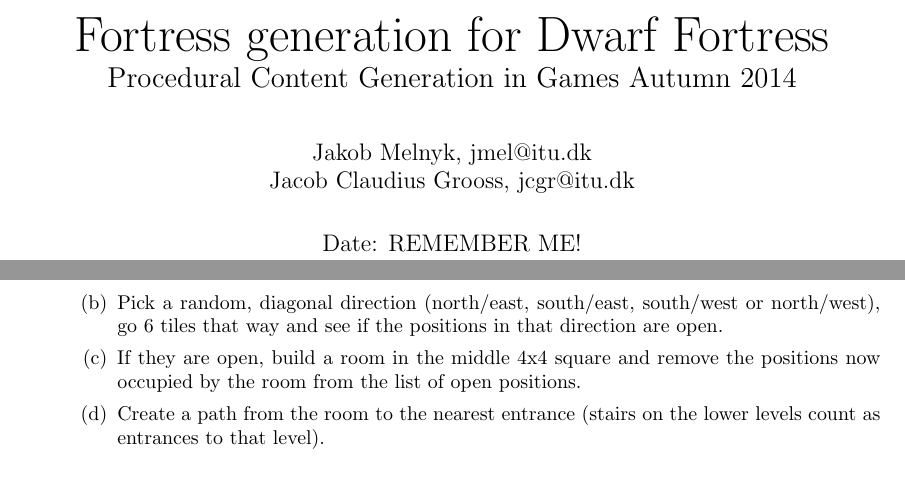
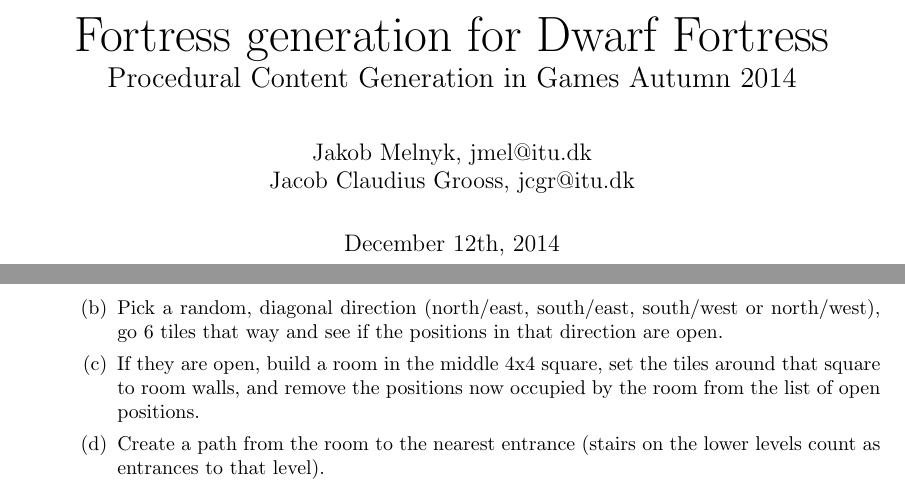
Before and after one commit to jcgr/MPCG-DFFortressGenerator, a LaTeX document (Report/PCGReport.tex, which reads Report/Sections/04_Methods.tex): two parts of pages 1 and 3 of 4, joined at a grey line, cut so that both start at the same text. Compiled offline with pdfLaTeX.

Commit message:
Notes for report

```diff
--- a/Report/PCGReport.tex
+++ b/Report/PCGReport.tex
@@ -107,7 +107,7 @@
 \author{Jakob Melnyk, jmel@itu.dk
 \\Jacob Claudius Grooss, jcgr@itu.dk}
 
-\date{Date: REMEMBER ME!}
+\date{December 12th, 2014}
 \begin{document}
 \thispagestyle{empty}
 \maketitle
--- a/Report/Sections/04_Methods.tex
+++ b/Report/Sections/04_Methods.tex
@@ -19,7 +20,7 @@
 
 		\item Pick a random, diagonal direction (north/east, south/east, south/west or north/west), go 6 tiles that way and see if the positions in that direction are open.
 
-		\item If they are open, build a room in the middle 4x4 square and remove the positions now occupied by the room from the list of open positions.
+		\item If they are open, build a room in the middle 4x4 square, set the tiles around that square to room walls, and remove the positions now occupied by the room from the list of open positions.
 
 		\item Create a path from the room to the nearest entrance (stairs on the lower levels count as entrances to that level).
 
```
Also changed, not shown: Report/Sections/02_Background.tex (+1 -1 lines), Report/Sections/05_Results.tex (+2 -0 lines), Report/PCGReport.pdf, Report/Sections/04_Methods.tex (9 more changed lines).
